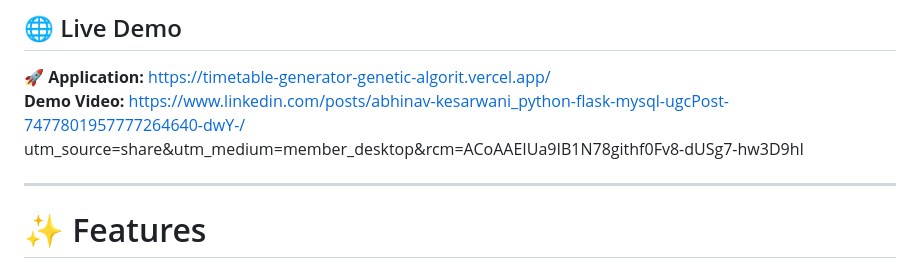
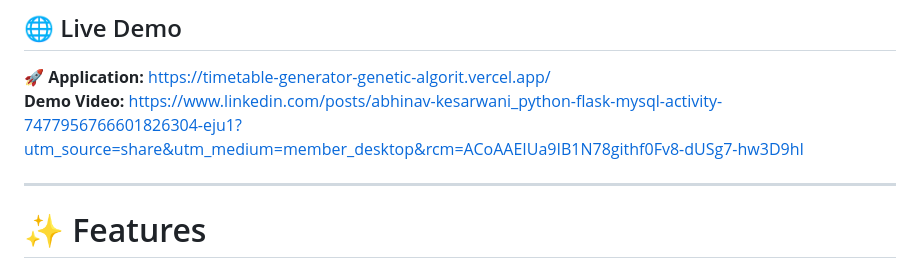
Before and after one commit to AbhiKesarwani/Timetable_Generator_Genetic_Algorithm, a Markdown page: README.md, the part around the change. GitHub-like rendering.

Commit message:
Update demo video link in README

```diff
--- a/README.md
+++ b/README.md
@@ -7,7 +7,7 @@ The system minimizes manual scheduling effort by considering faculty availabilit
 ## 🌐 Live Demo
 
 🚀 **Application:** https://timetable-generator-genetic-algorit.vercel.app/
-    **Demo Video:** https://www.linkedin.com/posts/abhinav-kesarwani_python-flask-mysql-ugcPost-7477801957777264640-dwY-/ utm_source=share&utm_medium=member_desktop&rcm=ACoAAEIUa9IB1N78githf0Fv8-dUSg7-hw3D9hI
+    **Demo Video:** https://www.linkedin.com/posts/abhinav-kesarwani_python-flask-mysql-activity-7477956766601826304-eju1?utm_source=share&utm_medium=member_desktop&rcm=ACoAAEIUa9IB1N78githf0Fv8-dUSg7-hw3D9hI
 
 ---
 
```
